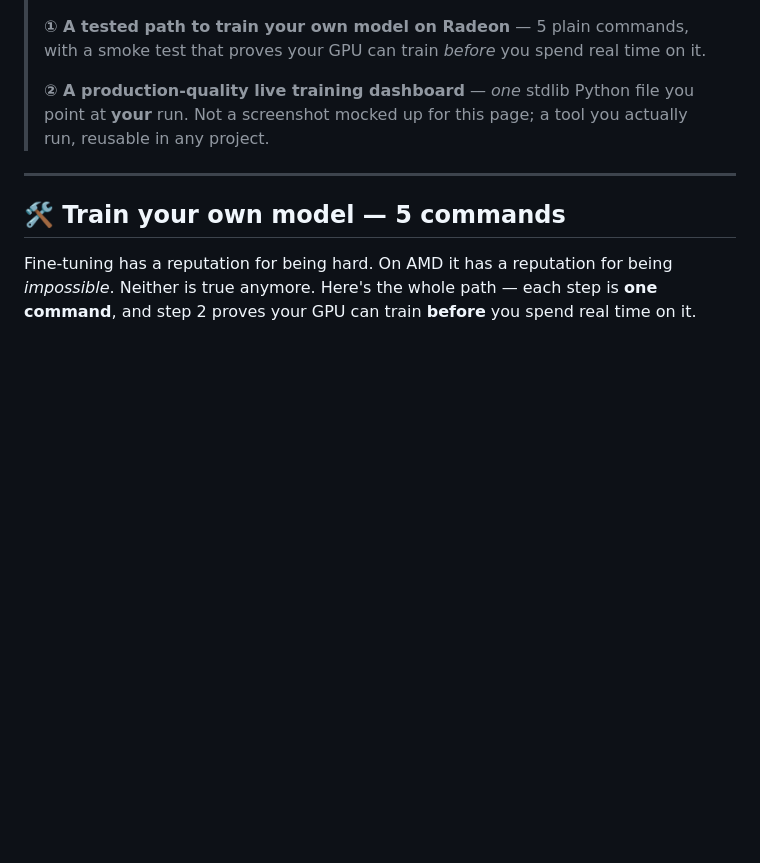
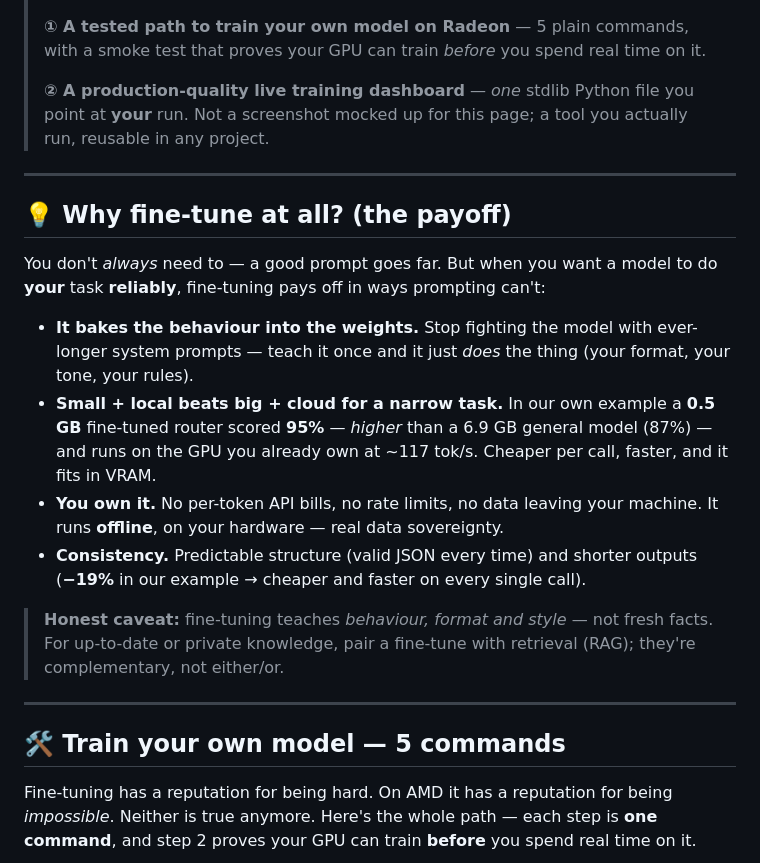
Before and after one commit to KaiFelixBennett/RadeonForge, a Markdown page: README.md, the part around the change. Rendered like a GitHub page; blank space fills up the shorter version.

Commit message:
docs(readme): add "Why fine-tune at all?" — the payoff, with an honest RAG caveat
Motivates newcomers before the how-to: behaviour baked into weights, small+local
beats big+cloud (our 0.5 GB router 95% > 6.9 GB model 87%), ownership/offline,
consistency (−19% output). Honest caveat: fine-tuning ≠ fresh facts, pair with RAG.

```diff
--- a/README.md
+++ b/README.md
@@ -25,6 +25,27 @@
 > **① A tested path to train your own model on Radeon** — 5 plain commands, with a smoke test that proves your GPU can train *before* you spend real time on it.
 >
 > **② A production-quality live training dashboard** — *one* stdlib Python file you point at **your** run. Not a screenshot mocked up for this page; a tool you actually run, reusable in any project.
+
+---
+
+## 💡 Why fine-tune at all? (the payoff)
+
+You don't *always* need to — a good prompt goes far. But when you want a model to do **your**
+task **reliably**, fine-tuning pays off in ways prompting can't:
+
+- **It bakes the behaviour into the weights.** Stop fighting the model with ever-longer system
+  prompts — teach it once and it just *does* the thing (your format, your tone, your rules).
+- **Small + local beats big + cloud for a narrow task.** In our own example a **0.5 GB**
+  fine-tuned router scored **95%** — *higher* than a 6.9 GB general model (87%) — and runs on the
+  GPU you already own at ~117 tok/s. Cheaper per call, faster, and it fits in VRAM.
+- **You own it.** No per-token API bills, no rate limits, no data leaving your machine. It runs
+  **offline**, on your hardware — real data sovereignty.
+- **Consistency.** Predictable structure (valid JSON every time) and shorter outputs (**−19%** in
+  our example → cheaper and faster on every single call).
+
+> **Honest caveat:** fine-tuning teaches *behaviour, format and style* — not fresh facts. For
+> up-to-date or private knowledge, pair a fine-tune with retrieval (RAG); they're complementary,
+> not either/or.
 
 ---
 
```
